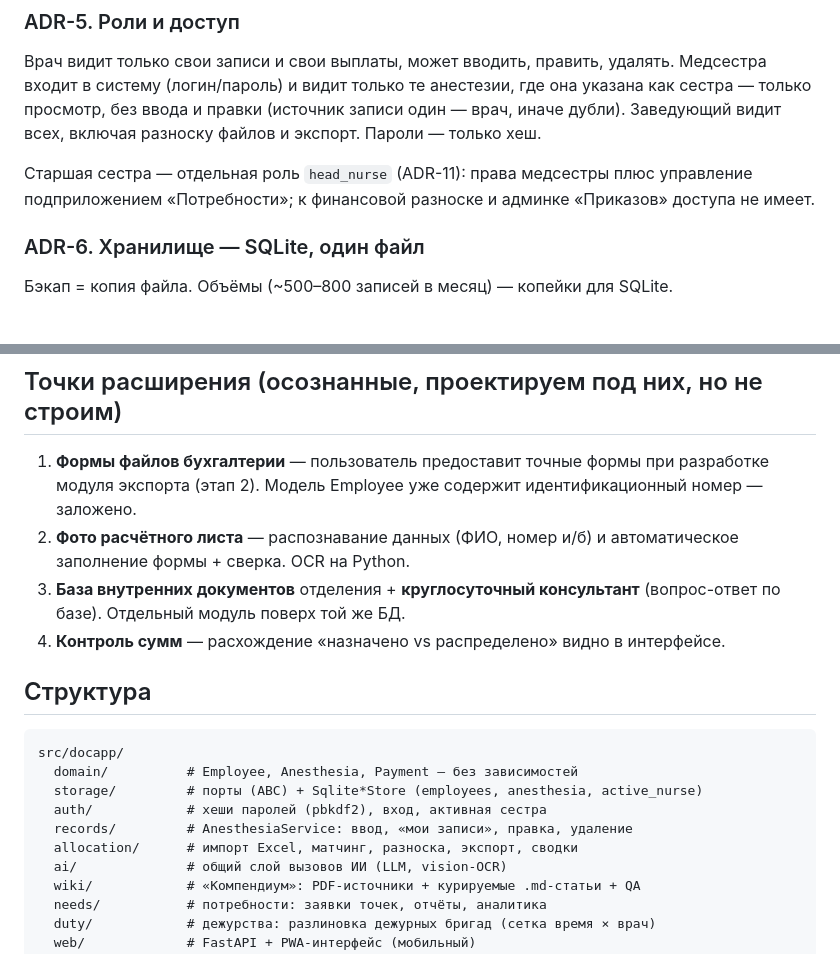
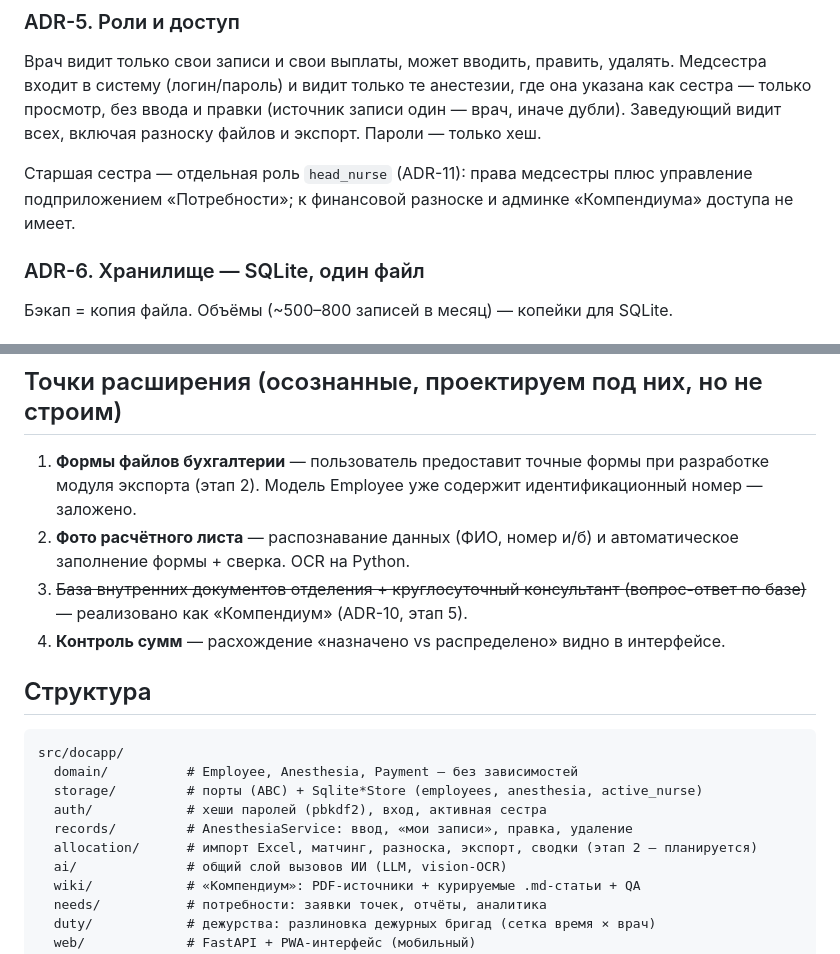
Before and after one commit to Opezdol/docapp, a Markdown page: README.md, 2 parts joined by grey strips. Drawn GitHub-style.

```diff
--- a/README.md
+++ b/README.md
@@ -70,7 +70,7 @@
 
 Старшая сестра — отдельная роль `head_nurse` (ADR-11): права медсестры плюс
 управление подприложением «Потребности»; к финансовой разноске и админке
-«Приказов» доступа не имеет.
+«Компендиума» доступа не имеет.
 
 ### ADR-6. Хранилище — SQLite, один файл
 
@@ -202,8 +199,8 @@ docapp — первое подприложение в общем интерфе
    идентификационный номер — заложено.
 2. **Фото расчётного листа** — распознавание данных (ФИО, номер и/б)
    и автоматическое заполнение формы + сверка. OCR на Python.
-3. **База внутренних документов** отделения + **круглосуточный консультант**
-   (вопрос-ответ по базе). Отдельный модуль поверх той же БД.
+3. ~~База внутренних документов отделения + круглосуточный консультант
+   (вопрос-ответ по базе)~~ — реализовано как «Компендиум» (ADR-10, этап 5).
 4. **Контроль сумм** — расхождение «назначено vs распределено» видно
    в интерфейсе.
 
@@ -215,7 +212,7 @@ src/docapp/
   storage/         # порты (ABC) + Sqlite*Store (employees, anesthesia, active_nurse)
   auth/            # хеши паролей (pbkdf2), вход, активная сестра
   records/         # AnesthesiaService: ввод, «мои записи», правка, удаление
-  allocation/      # импорт Excel, матчинг, разноска, экспорт, сводки
+  allocation/      # импорт Excel, матчинг, разноска, экспорт, сводки (этап 2 — планируется)
   ai/              # общий слой вызовов ИИ (LLM, vision-OCR)
   wiki/            # «Компендиум»: PDF-источники + курируемые .md-статьи + QA
   needs/           # потребности: заявки точек, отчёты, аналитика
```
Also changed, not shown: other parts of README.md (+35 -6 lines).
